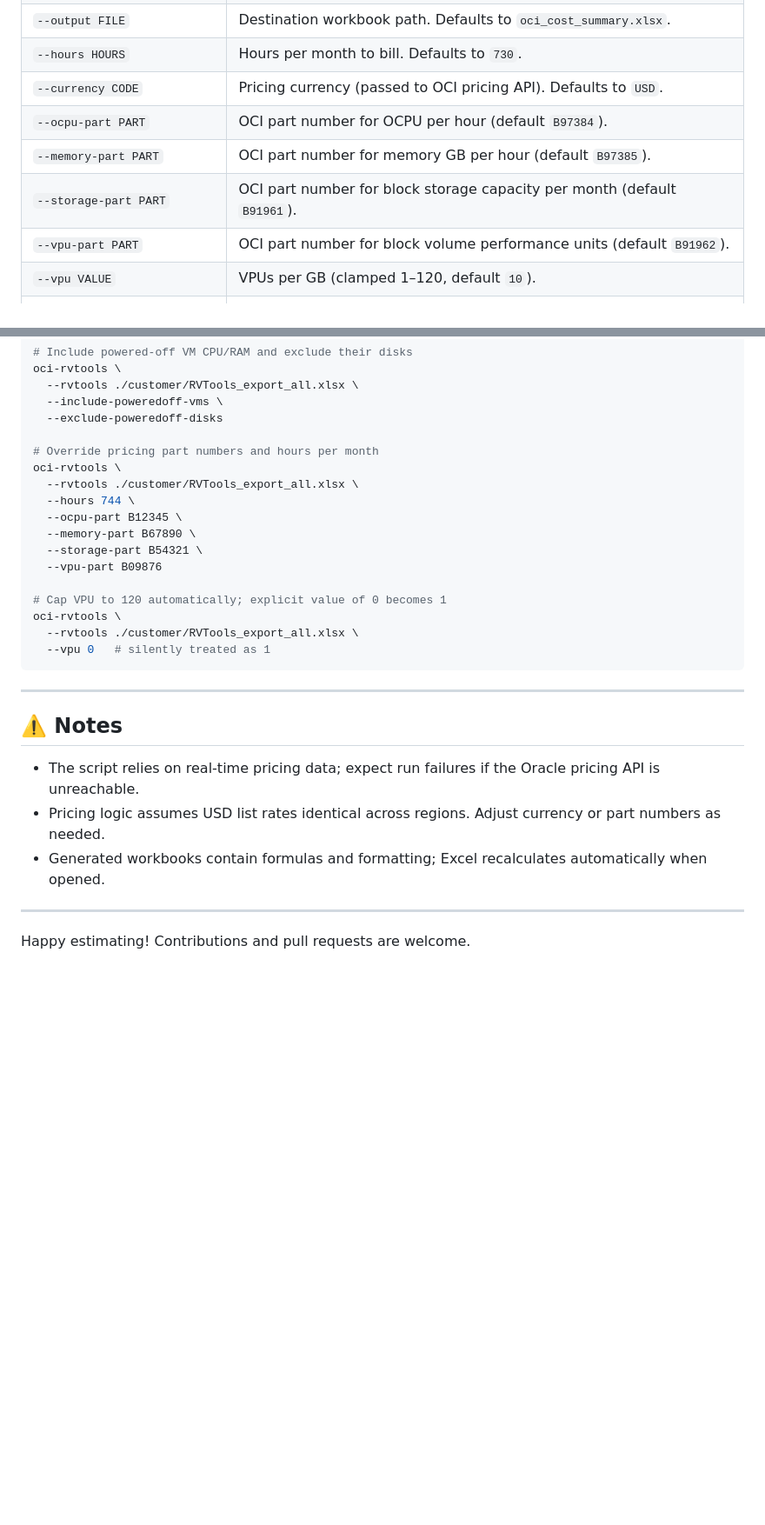
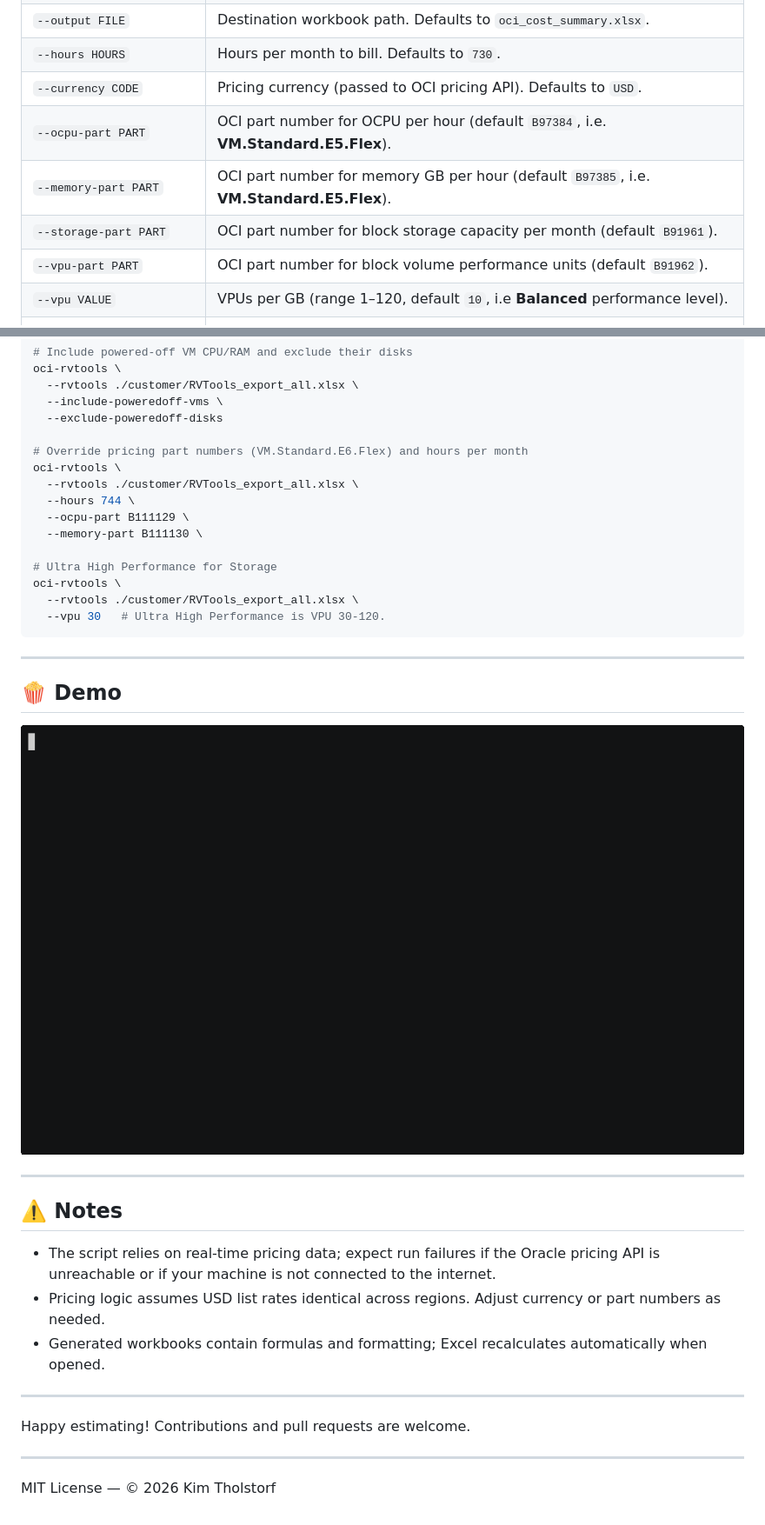
Before and after one commit to KimTholstorf/oci-rvtools-cost-estimator, a Markdown page: README.md, 2 parts joined by grey strips. Shown at 87% size. Drawn GitHub-style; pictures changed too: images/demo.gif (added); blank space fills up the shorter version.

````diff
--- a/README.md
+++ b/README.md
@@ -112,11 +121,11 @@ All quantities are rounded up to whole units before pricing. Block Volume Perfor
 | `--output FILE` | Destination workbook path. Defaults to `oci_cost_summary.xlsx`. |
 | `--hours HOURS` | Hours per month to bill. Defaults to `730`. |
 | `--currency CODE` | Pricing currency (passed to OCI pricing API). Defaults to `USD`. |
-| `--ocpu-part PART` | OCI part number for OCPU per hour (default `B97384`). |
-| `--memory-part PART` | OCI part number for memory GB per hour (default `B97385`). |
+| `--ocpu-part PART` | OCI part number for OCPU per hour (default `B97384`, i.e. **VM.Standard.E5.Flex**). |
+| `--memory-part PART` | OCI part number for memory GB per hour (default `B97385`, i.e. **VM.Standard.E5.Flex**). |
 | `--storage-part PART` | OCI part number for block storage capacity per month (default `B91961`). |
 | `--vpu-part PART` | OCI part number for block volume performance units (default `B91962`). |
-| `--vpu VALUE` | VPUs per GB (clamped 1–120, default `10`). |
+| `--vpu VALUE` | VPUs per GB (range 1–120, default `10`, i.e **Balanced** performance level). |
 | `--include-poweredoff-vms` | Include powered-off VMs when summing vCPU and RAM. |
 | `--include-poweredoff-disks` | Include powered-off VMs when summing disk usage (default). |
 | `--exclude-poweredoff-disks` | Ignore powered-off VMs when summing disk usage. |
@@ -143,29 +152,37 @@ oci-rvtools \
   --include-poweredoff-vms \
   --exclude-poweredoff-disks
 
-# Override pricing part numbers and hours per month
+# Override pricing part numbers (VM.Standard.E6.Flex) and hours per month
 oci-rvtools \
   --rvtools ./customer/RVTools_export_all.xlsx \
   --hours 744 \
-  --ocpu-part B12345 \
-  --memory-part B67890 \
-  --storage-part B54321 \
-  --vpu-part B09876
+  --ocpu-part B111129 \
+  --memory-part B111130 \
 
-# Cap VPU to 120 automatically; explicit value of 0 becomes 1
+# Ultra High Performance for Storage
 oci-rvtools \
   --rvtools ./customer/RVTools_export_all.xlsx \
-  --vpu 0   # silently treated as 1
+  --vpu 30   # Ultra High Performance is VPU 30-120.
 ```
+
+---
+
+## 🍿 Demo
+
+![asciinema](images/demo.gif)
 
 ---
 
 ## ⚠️ Notes
 
-- The script relies on real-time pricing data; expect run failures if the Oracle pricing API is unreachable.
+- The script relies on real-time pricing data; expect run failures if the Oracle pricing API is unreachable or if your machine is not connected to the internet.
 - Pricing logic assumes USD list rates identical across regions. Adjust currency or part numbers as needed.
 - Generated workbooks contain formulas and formatting; Excel recalculates automatically when opened.
 
 ---
 
 Happy estimating! Contributions and pull requests are welcome.
+
+---
+
+MIT License — © 2026 Kim Tholstorf
````
Also changed, not shown: other parts of README.md (+10 -1 lines), images/logo_gh.png (renamed from logo_gh.png), images/oci_cost_summary_example.png (added), 7 other files.
